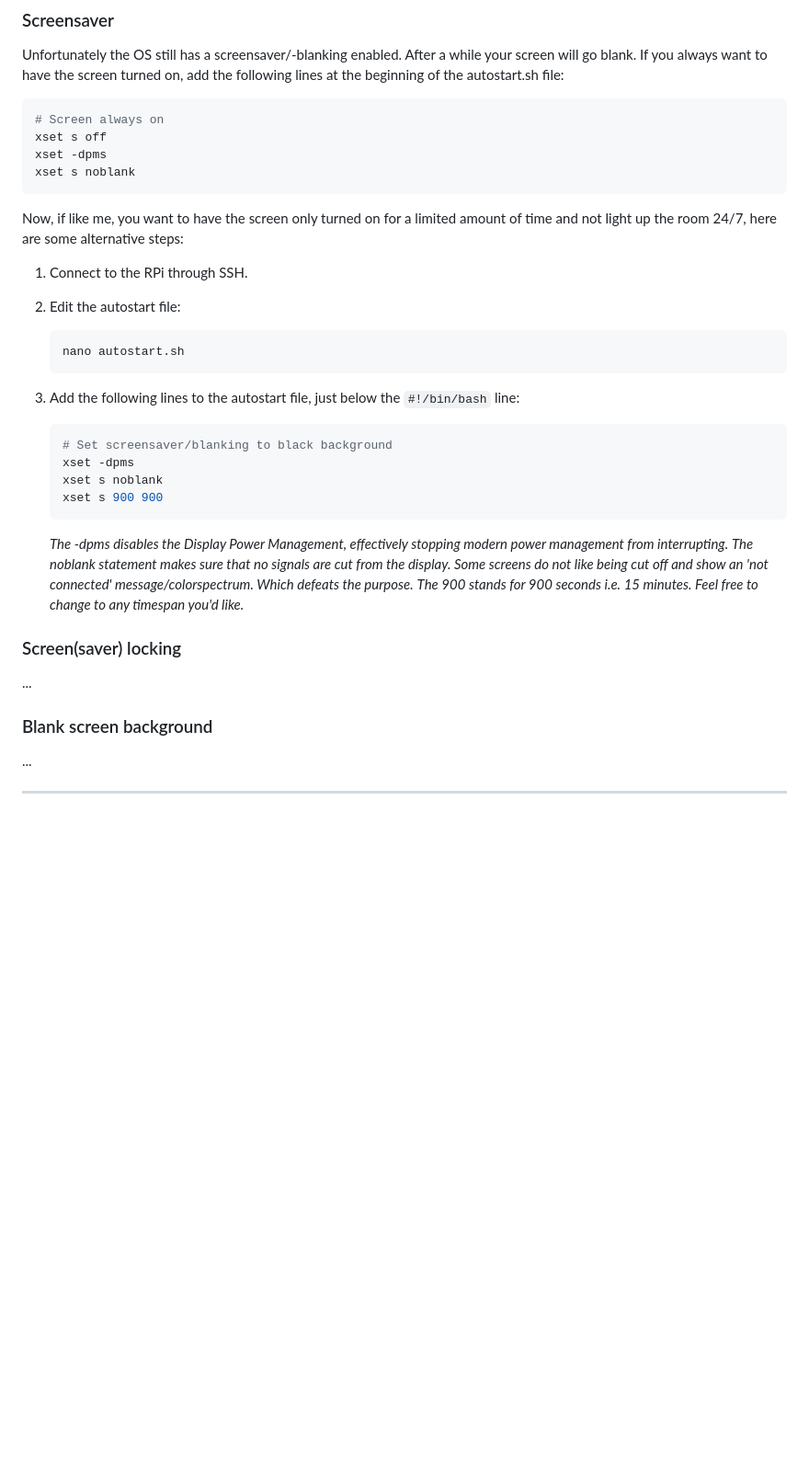
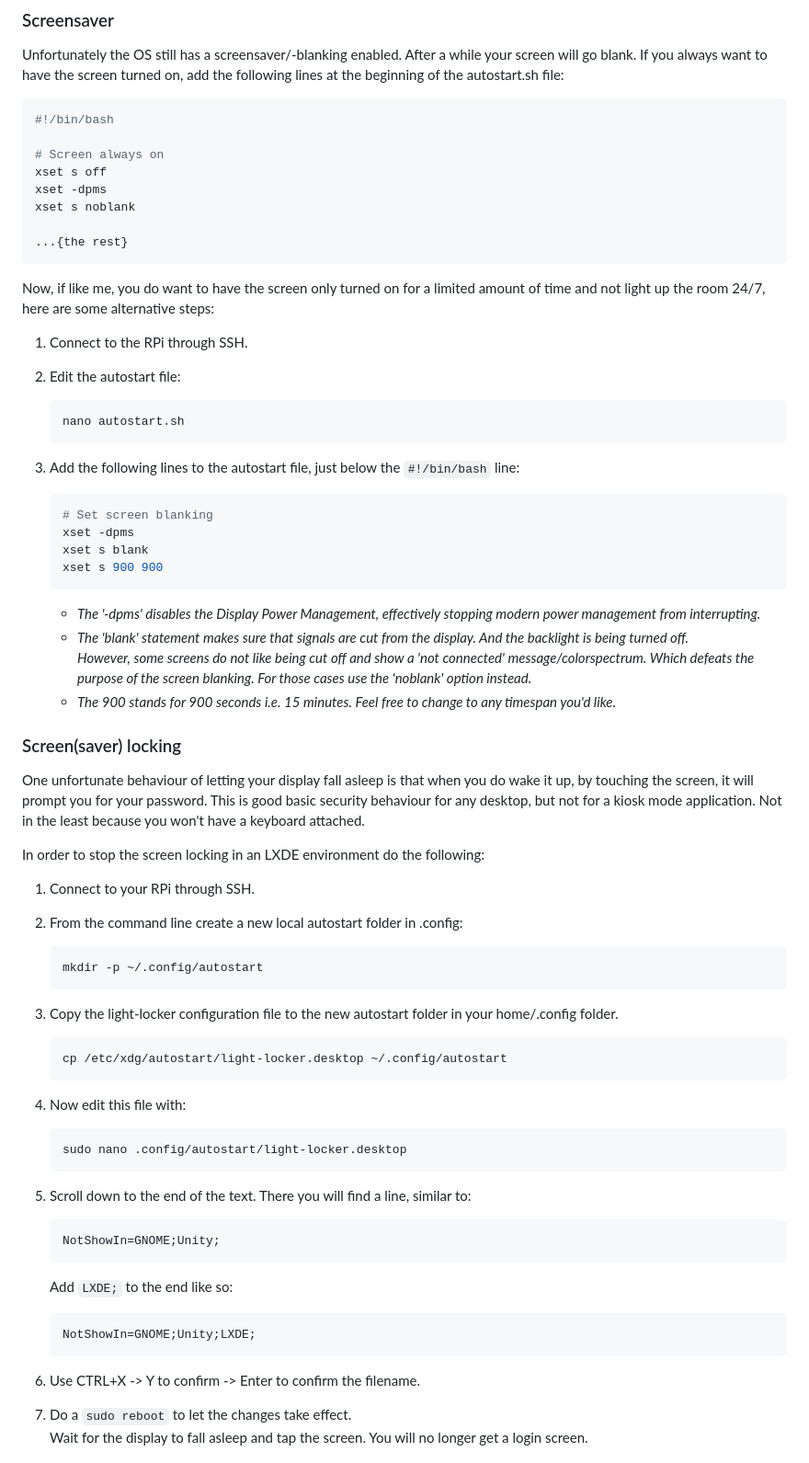
Before and after one commit to haziz09/wiim-now-playing, a Markdown page: docs/RPi-Setup.md, the part around one of its changes. Shown at 92% size. Rendered like a GitHub page; blank space fills up the shorter version.

Commit message:
RPi setup doc

````diff
--- a/docs/RPi-Setup.md
+++ b/docs/RPi-Setup.md
@@ -432,13 +432,17 @@ For this we need to get the chromium-browser to also start automatically in kios
 Unfortunately the OS still has a screensaver/-blanking enabled. After a while your screen will go blank. If you always want to have the screen turned on, add the following lines at the beginning of the autostart.sh file:
 
 ```bash
+#!/bin/bash
+
 # Screen always on
 xset s off
 xset -dpms
 xset s noblank
+
+...{the rest}
 ```
 
-Now, if like me, you want to have the screen only turned on for a limited amount of time and not light up the room 24/7, here are some alternative steps:
+Now, if like me, you do want to have the screen only turned on for a limited amount of time and not light up the room 24/7, here are some alternative steps:
 
 1. Connect to the RPi through SSH.
 2. Edit the autostart file:
@@ -450,22 +454,55 @@ Now, if like me, you want to have the screen only turned on for a limited amount
 3. Add the following lines to the autostart file, just below the ``#!/bin/bash`` line:
 
    ```bash
-   # Set screensaver/blanking to black background
+   # Set screen blanking
    xset -dpms
-   xset s noblank
+   xset s blank
    xset s 900 900
    ```
 
-   _The -dpms disables the Display Power Management, effectively stopping modern power management from interrupting._
-   _The noblank statement makes sure that no signals are cut from the display. Some screens do not like being cut off and show an 'not connected' message/colorspectrum. Which defeats the purpose._
-   _The 900 stands for 900 seconds i.e. 15 minutes. Feel free to change to any timespan you'd like._
+   - _The '-dpms' disables the Display Power Management, effectively stopping modern power management from interrupting._
+   - _The 'blank' statement makes sure that signals are cut from the display. And the backlight is being turned off.
+   However, some screens do not like being cut off and show a 'not connected' message/colorspectrum. Which defeats the purpose of the screen blanking. For those cases use the 'noblank' option instead._
+   - _The 900 stands for 900 seconds i.e. 15 minutes. Feel free to change to any timespan you'd like._
 
 ### Screen(saver) locking
 
-...
+One unfortunate behaviour of letting your display fall asleep is that when you do wake it up, by touching the screen, it will prompt you for your password. This is good basic security behaviour for any desktop, but not for a kiosk mode application. Not in the least because you won't have a keyboard attached.
 
-### Blank screen background
+In order to stop the screen locking in an LXDE environment do the following:
 
-...
+1. Connect to your RPi through SSH.
+2. From the command line create a new local autostart folder in .config:
 
----
+   ```bash
+   mkdir -p ~/.config/autostart
+   ```
+
+3. Copy the light-locker configuration file to the new autostart folder in your home/.config folder.
+
+   ```bash
+   cp /etc/xdg/autostart/light-locker.desktop ~/.config/autostart
+   ```
+
+4. Now edit this file with:
+
+   ```bash
+   sudo nano .config/autostart/light-locker.desktop
+   ```
+
+5. Scroll down to the end of the text. There you will find a line, similar to:
+
+   ```bash
+   NotShowIn=GNOME;Unity;
+   ```
+
+   Add ``LXDE;`` to the end like so:
+
+   ```bash
+   NotShowIn=GNOME;Unity;LXDE;
+   ```
+
+6. Use CTRL+X -> Y to confirm -> Enter to confirm the filename.
+7. Do a ``sudo reboot`` to let the changes take effect.
+   Wait for the display to fall asleep and tap the screen. You will no longer get a login screen.
+
````
Also changed, not shown: other parts of docs/RPi-Setup.md (+14 -10 lines).
